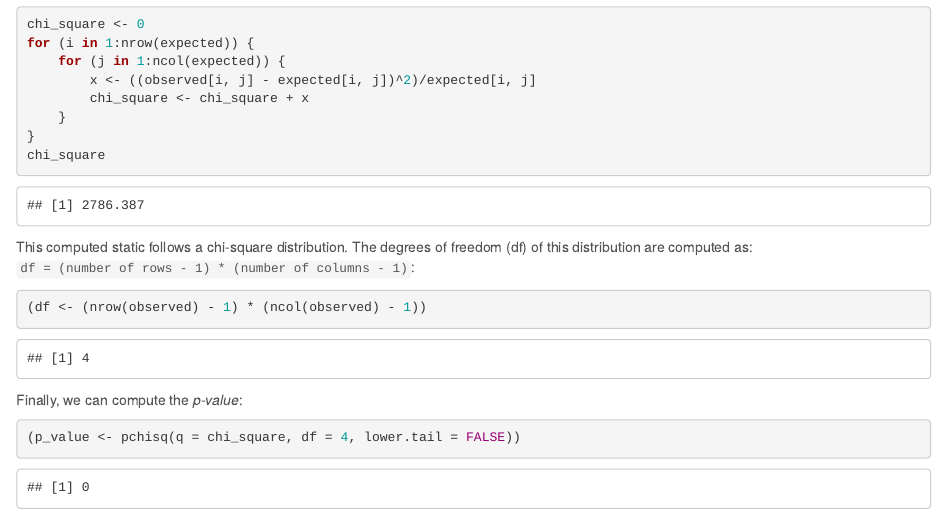
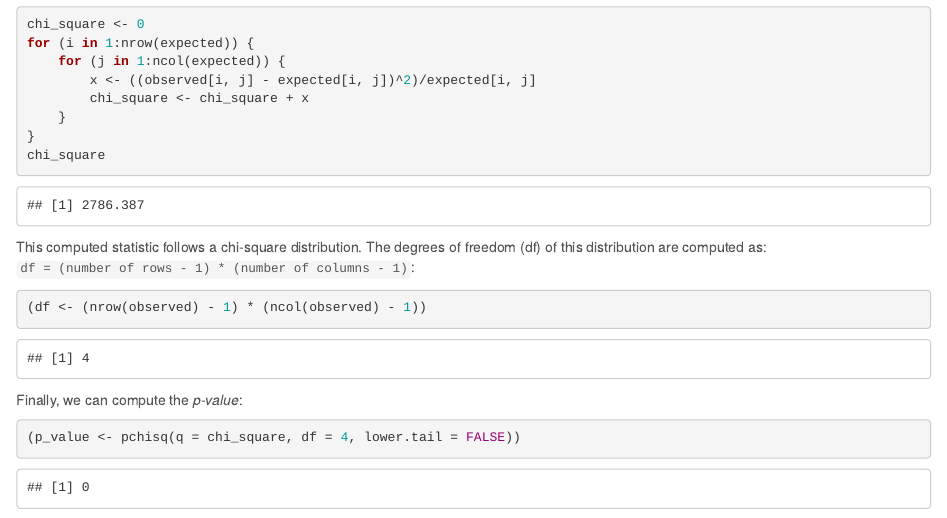
Before and after one commit to milanfort/relevance-of-degrees, an R Markdown document (dasi_project.Rmd): the page in a window 1100 px wide, from 4270 px down. Rendered offline with R 4.5, knitr and Pandoc, with nearby package versions.

Commit message:
Fix small typo

````diff
--- a/dasi_project.Rmd
+++ b/dasi_project.Rmd
@@ -174,7 +174,7 @@ for (i in 1:nrow(expected)) {
 chi_square
 ```
 
-This computed static follows a chi-square distribution. The degrees of freedom (df) of this distribution
+This computed statistic follows a chi-square distribution. The degrees of freedom (df) of this distribution
 are computed as: `df = (number of rows - 1) * (number of columns - 1)`:
 ```{r}
 (df <- (nrow(observed) - 1) * (ncol(observed) - 1))
````
